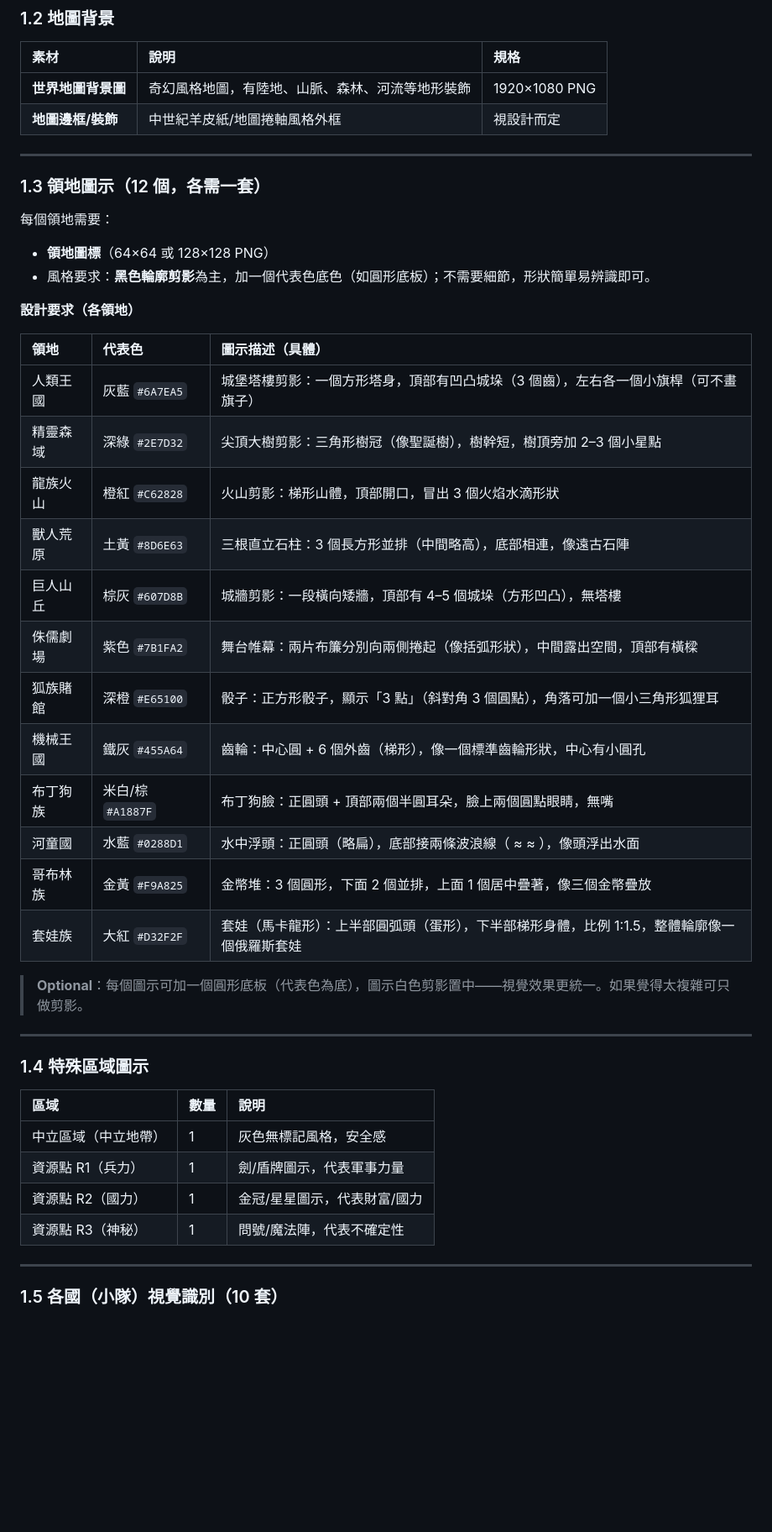
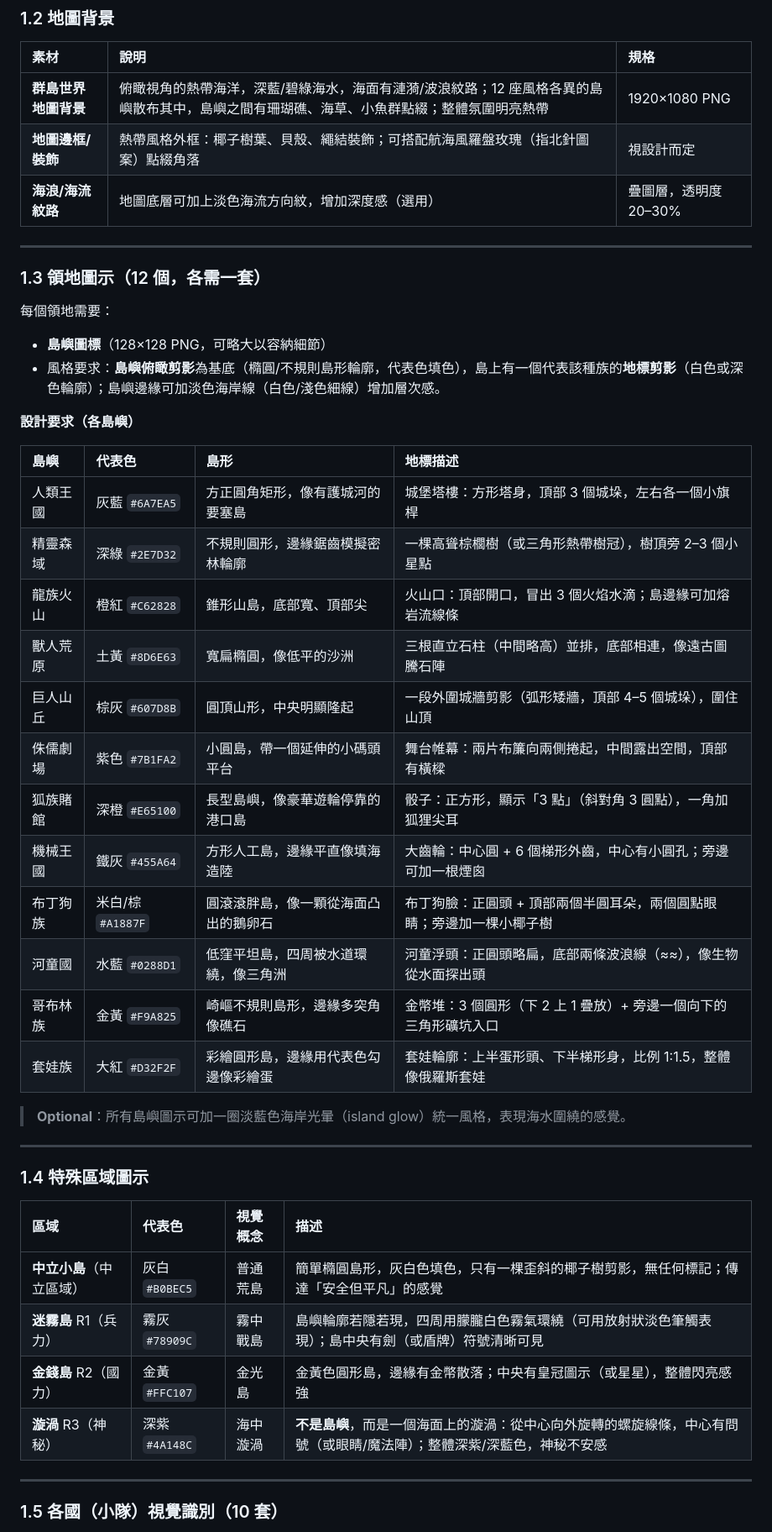
Before and after one commit to LeoOuO/Earth-Game, a Markdown page: 美宣需求.md, the part around the change. Shown at 84% size. Rendered like a GitHub page; blank space fills up the shorter version.

Commit message:
主題改版：陸地領地→群島海洋設定
- 總規則說明書：重寫世界觀背景，蓋婭以洪水重建世界，12 座島嶼取代舊領地
- 美宣需求：地圖背景改為熱帶海洋俯瞰，12 個領地圖示改為島嶼俯瞰風格（各有島形+地標），特殊區域改為中立小島/迷霧島/金錢島/漩渦
- 最終大戰說明書：地圖結構用語更新（10大領地→12大島嶼，中立區域→中立小島，資源點改名）

Co-Authored-By: Claude Sonnet 4.6 <noreply@anthropic.com>

```diff
--- a/美宣需求.md
+++ b/美宣需求.md
@@ -23,46 +23,47 @@
 
 | 素材 | 說明 | 規格 |
 | :---- | :---- | :---- |
-| **世界地圖背景圖** | 奇幻風格地圖，有陸地、山脈、森林、河流等地形裝飾 | 1920×1080 PNG |
-| **地圖邊框/裝飾** | 中世紀羊皮紙/地圖捲軸風格外框 | 視設計而定 |
+| **群島世界地圖背景** | 俯瞰視角的熱帶海洋，深藍/碧綠海水，海面有漣漪/波浪紋路；12 座風格各異的島嶼散布其中，島嶼之間有珊瑚礁、海草、小魚群點綴；整體氛圍明亮熱帶 | 1920×1080 PNG |
+| **地圖邊框/裝飾** | 熱帶風格外框：椰子樹葉、貝殼、繩結裝飾；可搭配航海風羅盤玫瑰（指北針圖案）點綴角落 | 視設計而定 |
+| **海浪/海流紋路** | 地圖底層可加上淡色海流方向紋，增加深度感（選用）| 疊圖層，透明度 20–30% |
 
 ---
 
 ### 1.3 領地圖示（12 個，各需一套）
 
 每個領地需要：
-- **領地圖標**（64×64 或 128×128 PNG）
-- 風格要求：**黑色輪廓剪影**為主，加一個代表色底色（如圓形底板）；不需要細節，形狀簡單易辨識即可。
+- **島嶼圖標**（128×128 PNG，可略大以容納細節）
+- 風格要求：**島嶼俯瞰剪影**為基底（橢圓/不規則島形輪廓，代表色填色），島上有一個代表該種族的**地標剪影**（白色或深色輪廓）；島嶼邊緣可加淡色海岸線（白色/淺色細線）增加層次感。
 
-**設計要求（各領地）**
+**設計要求（各島嶼）**
 
-| 領地 | 代表色 | 圖示描述（具體） |
-| :---- | :---- | :---- |
-| 人類王國 | 灰藍 `#6A7EA5` | 城堡塔樓剪影：一個方形塔身，頂部有凹凸城垛（3 個齒），左右各一個小旗桿（可不畫旗子）|
-| 精靈森域 | 深綠 `#2E7D32` | 尖頂大樹剪影：三角形樹冠（像聖誕樹），樹幹短，樹頂旁加 2–3 個小星點 |
-| 龍族火山 | 橙紅 `#C62828` | 火山剪影：梯形山體，頂部開口，冒出 3 個火焰水滴形狀 |
-| 獸人荒原 | 土黃 `#8D6E63` | 三根直立石柱：3 個長方形並排（中間略高），底部相連，像遠古石陣 |
-| 巨人山丘 | 棕灰 `#607D8B` | 城牆剪影：一段橫向矮牆，頂部有 4–5 個城垛（方形凹凸），無塔樓 |
-| 侏儒劇場 | 紫色 `#7B1FA2` | 舞台帷幕：兩片布簾分別向兩側捲起（像括弧形狀），中間露出空間，頂部有橫樑 |
-| 狐族賭館 | 深橙 `#E65100` | 骰子：正方形骰子，顯示「3 點」（斜對角 3 個圓點），角落可加一個小三角形狐狸耳 |
-| 機械王國 | 鐵灰 `#455A64` | 齒輪：中心圓 + 6 個外齒（梯形），像一個標準齒輪形狀，中心有小圓孔 |
-| 布丁狗族 | 米白/棕 `#A1887F` | 布丁狗臉：正圓頭 + 頂部兩個半圓耳朵，臉上兩個圓點眼睛，無嘴 |
-| 河童國 | 水藍 `#0288D1` | 水中浮頭：正圓頭（略扁），底部接兩條波浪線（ ≈ ≈ ），像頭浮出水面 |
-| 哥布林族 | 金黃 `#F9A825` | 金幣堆：3 個圓形，下面 2 個並排，上面 1 個居中疊著，像三個金幣疊放 |
-| 套娃族 | 大紅 `#D32F2F` | 套娃（馬卡龍形）：上半部圓弧頭（蛋形），下半部梯形身體，比例 1:1.5，整體輪廓像一個俄羅斯套娃 |
+| 島嶼 | 代表色 | 島形 | 地標描述 |
+| :---- | :---- | :---- | :---- |
+| 人類王國 | 灰藍 `#6A7EA5` | 方正圓角矩形，像有護城河的要塞島 | 城堡塔樓：方形塔身，頂部 3 個城垛，左右各一個小旗桿 |
+| 精靈森域 | 深綠 `#2E7D32` | 不規則圓形，邊緣鋸齒模擬密林輪廓 | 一棵高聳棕櫚樹（或三角形熱帶樹冠），樹頂旁 2–3 個小星點 |
+| 龍族火山 | 橙紅 `#C62828` | 錐形山島，底部寬、頂部尖 | 火山口：頂部開口，冒出 3 個火焰水滴；島邊緣可加熔岩流線條 |
+| 獸人荒原 | 土黃 `#8D6E63` | 寬扁橢圓，像低平的沙洲 | 三根直立石柱（中間略高）並排，底部相連，像遠古圖騰石陣 |
+| 巨人山丘 | 棕灰 `#607D8B` | 圓頂山形，中央明顯隆起 | 一段外圍城牆剪影（弧形矮牆，頂部 4–5 個城垛），圍住山頂 |
+| 侏儒劇場 | 紫色 `#7B1FA2` | 小圓島，帶一個延伸的小碼頭平台 | 舞台帷幕：兩片布簾向兩側捲起，中間露出空間，頂部有橫樑 |
+| 狐族賭館 | 深橙 `#E65100` | 長型島嶼，像豪華遊輪停靠的港口島 | 骰子：正方形，顯示「3 點」（斜對角 3 圓點），一角加狐狸尖耳 |
+| 機械王國 | 鐵灰 `#455A64` | 方形人工島，邊緣平直像填海造陸 | 大齒輪：中心圓 + 6 個梯形外齒，中心有小圓孔；旁邊可加一根煙囪 |
+| 布丁狗族 | 米白/棕 `#A1887F` | 圓滾滾胖島，像一顆從海面凸出的鵝卵石 | 布丁狗臉：正圓頭 + 頂部兩個半圓耳朵，兩個圓點眼睛；旁邊加一棵小椰子樹 |
+| 河童國 | 水藍 `#0288D1` | 低窪平坦島，四周被水道環繞，像三角洲 | 河童浮頭：正圓頭略扁，底部兩條波浪線（≈≈），像生物從水面探出頭 |
+| 哥布林族 | 金黃 `#F9A825` | 崎嶇不規則島形，邊緣多突角像礁石 | 金幣堆：3 個圓形（下 2 上 1 疊放）+ 旁邊一個向下的三角形礦坑入口 |
+| 套娃族 | 大紅 `#D32F2F` | 彩繪圓形島，邊緣用代表色勾邊像彩繪蛋 | 套娃輪廓：上半蛋形頭、下半梯形身，比例 1:1.5，整體像俄羅斯套娃 |
 
-> **Optional**：每個圖示可加一個圓形底板（代表色為底），圖示白色剪影置中——視覺效果更統一。如果覺得太複雜可只做剪影。
+> **Optional**：所有島嶼圖示可加一圈淡藍色海岸光暈（island glow）統一風格，表現海水圍繞的感覺。
 
 ---
 
 ### 1.4 特殊區域圖示
 
-| 區域 | 數量 | 說明 |
-| :---- | :---- | :---- |
-| 中立區域（中立地帶）| 1 | 灰色無標記風格，安全感 |
-| 資源點 R1（兵力）| 1 | 劍/盾牌圖示，代表軍事力量 |
-| 資源點 R2（國力）| 1 | 金冠/星星圖示，代表財富/國力 |
-| 資源點 R3（神秘）| 1 | 問號/魔法陣，代表不確定性 |
+| 區域 | 代表色 | 視覺概念 | 描述 |
+| :---- | :---- | :---- | :---- |
+| **中立小島**（中立區域）| 灰白 `#B0BEC5` | 普通荒島 | 簡單橢圓島形，灰白色填色，只有一棵歪斜的椰子樹剪影，無任何標記；傳達「安全但平凡」的感覺 |
+| **迷霧島** R1（兵力）| 霧灰 `#78909C` | 霧中戰島 | 島嶼輪廓若隱若現，四周用朦朧白色霧氣環繞（可用放射狀淡色筆觸表現）；島中央有劍（或盾牌）符號清晰可見 |
+| **金錢島** R2（國力）| 金黃 `#FFC107` | 金光島 | 金黃色圓形島，邊緣有金幣散落；中央有皇冠圖示（或星星），整體閃亮感強 |
+| **漩渦** R3（神秘）| 深紫 `#4A148C` | 海中漩渦 | **不是島嶼**，而是一個海面上的漩渦：從中心向外旋轉的螺旋線條，中心有問號（或眼睛/魔法陣）；整體深紫/深藍色，神秘不安感 |
 
 ---
 
```
Also changed, not shown: 最終大戰說明書.md (+5 -5 lines), 總規則說明書.md (+7 -7 lines).
